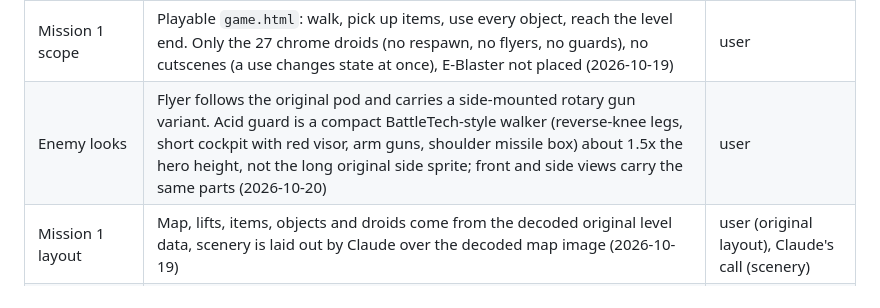
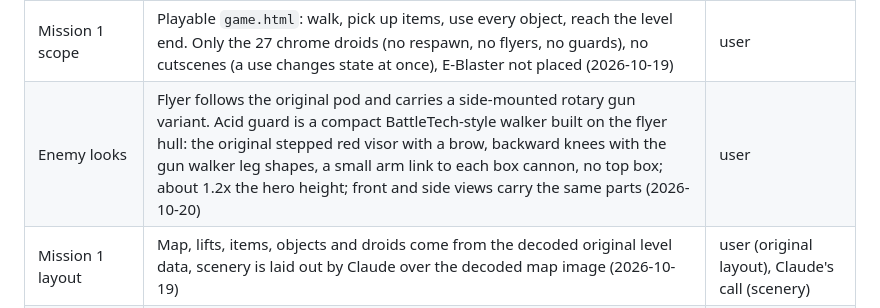
Before and after one commit to pilniczek/colony2080, a Markdown page: docs/requirements.md, the part around the change. Rendered like a GitHub page.

Commit message:
Update the enemy looks decision to the finished acid guard

```diff
--- a/docs/requirements.md
+++ b/docs/requirements.md
@@ -113,7 +113,7 @@ flowchart LR
 | HUD fonts | Orbitron 900 (badge, keys, key hints) and Share Tech Mono (counters, item names), bundled with `@fontsource` | Claude's call |
 | Automap | Not in the HUD for now | user |
 | Mission 1 scope | Playable `game.html`: walk, pick up items, use every object, reach the level end. Only the 27 chrome droids (no respawn, no flyers, no guards), no cutscenes (a use changes state at once), E-Blaster not placed (2026-10-19) | user |
-| Enemy looks | Flyer follows the original pod and carries a side-mounted rotary gun variant. Acid guard is a compact BattleTech-style walker (reverse-knee legs, short cockpit with red visor, arm guns, shoulder missile box) about 1.5x the hero height, not the long original side sprite; front and side views carry the same parts (2026-10-20) | user |
+| Enemy looks | Flyer follows the original pod and carries a side-mounted rotary gun variant. Acid guard is a compact BattleTech-style walker built on the flyer hull: the original stepped red visor with a brow, backward knees with the gun walker leg shapes, a small arm link to each box cannon, no top box; about 1.2x the hero height; front and side views carry the same parts (2026-10-20) | user |
 | Mission 1 layout | Map, lifts, items, objects and droids come from the decoded original level data, scenery is laid out by Claude over the decoded map image (2026-10-19) | user (original layout), Claude's call (scenery) |
 | Subtitles | Our own English wording in yellow at the bottom of the game window, one line per use or hint; the level end shows a caption with a link to the mission select (2026-10-19) | user |
 | Stack inventory | Every picked item stays; the newest picked is shown. The inventory screen on `I` shows any held item. A use needs the shown item and keeps it, as in the original, unless the task consumes it; only the bar trade of the ship part for the decoder does, then the newest remaining is shown (2026-10-19) | user |
```
